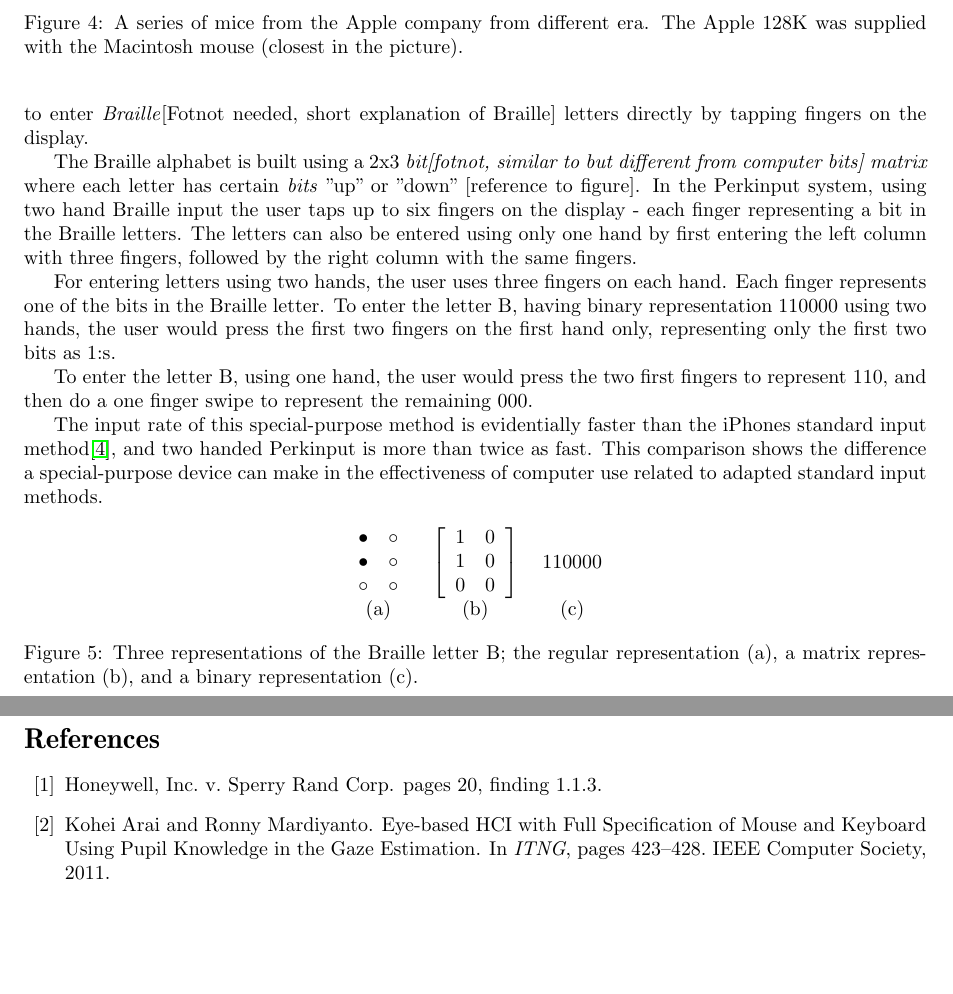
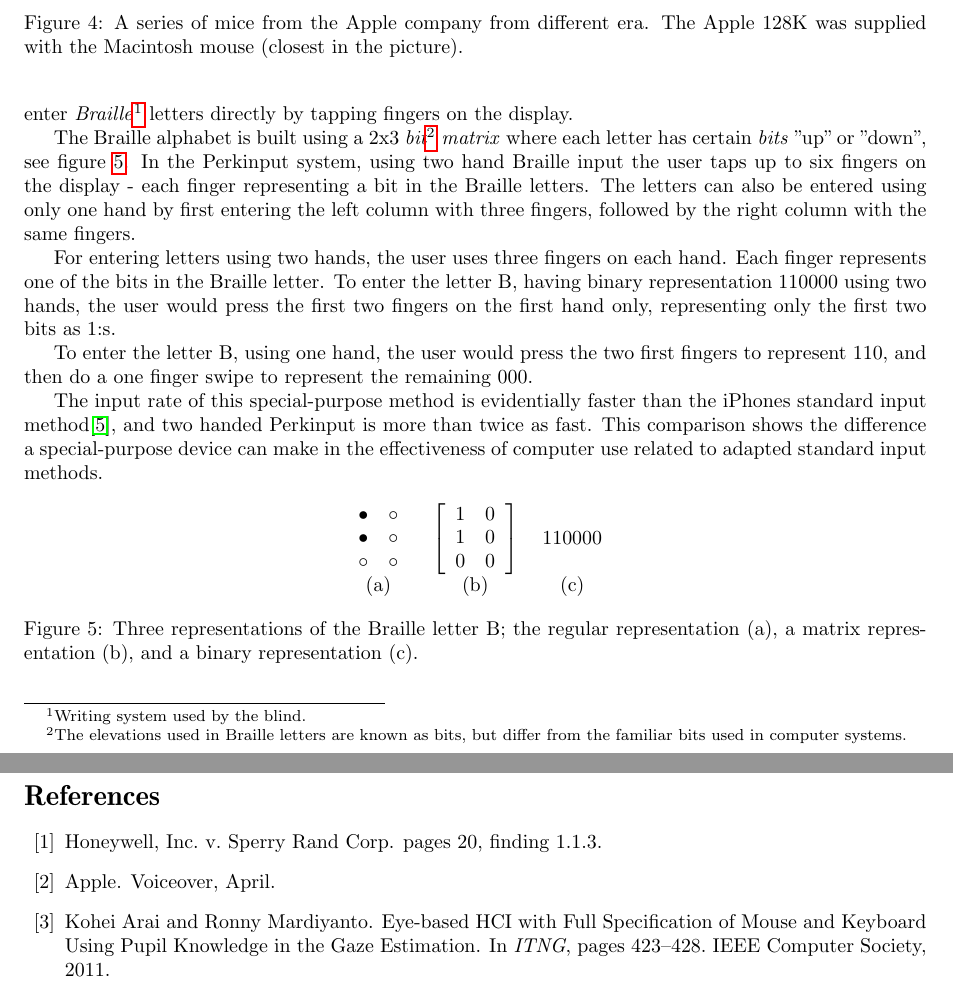
Before and after one commit to sharyari/uppsats, a LaTeX paper (rapport/rapport.tex, which reads rapport/special.tex): two parts of pages 5 and 6 of 6, joined at a grey line, cut so that both start at the same text, the shorter picture padded with empty space. Compiled offline with pdfLaTeX.

Commit message:
Added references to special.

```diff
--- a/rapport/special.tex
+++ b/rapport/special.tex
@@ -19,9 +19,9 @@ Most smart devices today have some kind of input method to aid blind users or us
 
 [Beskriv att det som följer är en case study typ]
 
-A special purpose device that allows the user to enter text in a much faster pace when handling touch screen devices, in comparison to VoiceOver is the Perkinput method\cite{azenkot}. The method allows the user to enter \emph{Braille}[Fotnot needed, short explanation of Braille] letters directly by tapping fingers on the display.
+A special purpose device that allows the user to enter text in a much faster pace when handling touch screen devices, in comparison to VoiceOver is the Perkinput method\cite{azenkot}. The method allows the user to enter \emph{Braille}\footnote{Writing system used by the blind.} letters directly by tapping fingers on the display.
 
-The Braille alphabet is built using a 2x3 \emph{bit[fotnot, similar to but different from computer bits] matrix} where each letter has certain \emph{bits} "up" or "down" [reference to figure]. In the Perkinput system, using two hand Braille input the user taps up to six fingers on the display - each finger representing a bit in the Braille letters. The letters can also be entered using only one hand by first entering the left column with three fingers, followed by the right column with the same fingers.
+The Braille alphabet is built using a 2x3 \emph{bit\footnote{The elevations used in Braille letters are known as bits, but differ from the familiar bits used in computer systems.} matrix} where each letter has certain \emph{bits} "up" or "down", see figure \ref{fig:brailleexample}. In the Perkinput system, using two hand Braille input the user taps up to six fingers on the display - each finger representing a bit in the Braille letters. The letters can also be entered using only one hand by first entering the left column with three fingers, followed by the right column with the same fingers.
 
 For entering letters using two hands, the user uses three fingers on each hand. Each finger represents one of the bits in the Braille letter. To enter the letter B, having binary representation 110000 using two hands, the user would press the first two fingers on the first hand only, representing only the first two bits as 1:s.
 
@@ -60,7 +59,9 @@ $
 \end{tabular}
 
 
-	\caption{Three representations of the Braille letter B; the regular representation (a), a matrix representation (b), and a binary representation (c).}
+\caption{Three representations of the Braille letter B; the regular representation (a), a matrix representation (b), and a binary representation (c).}
+\label{fig:brailleexample}
+
 
 \end{figure}
 
```
Also changed, not shown: rapport/references.bib (+7 -0 lines), rapport/special.tex (5 more changed lines).
